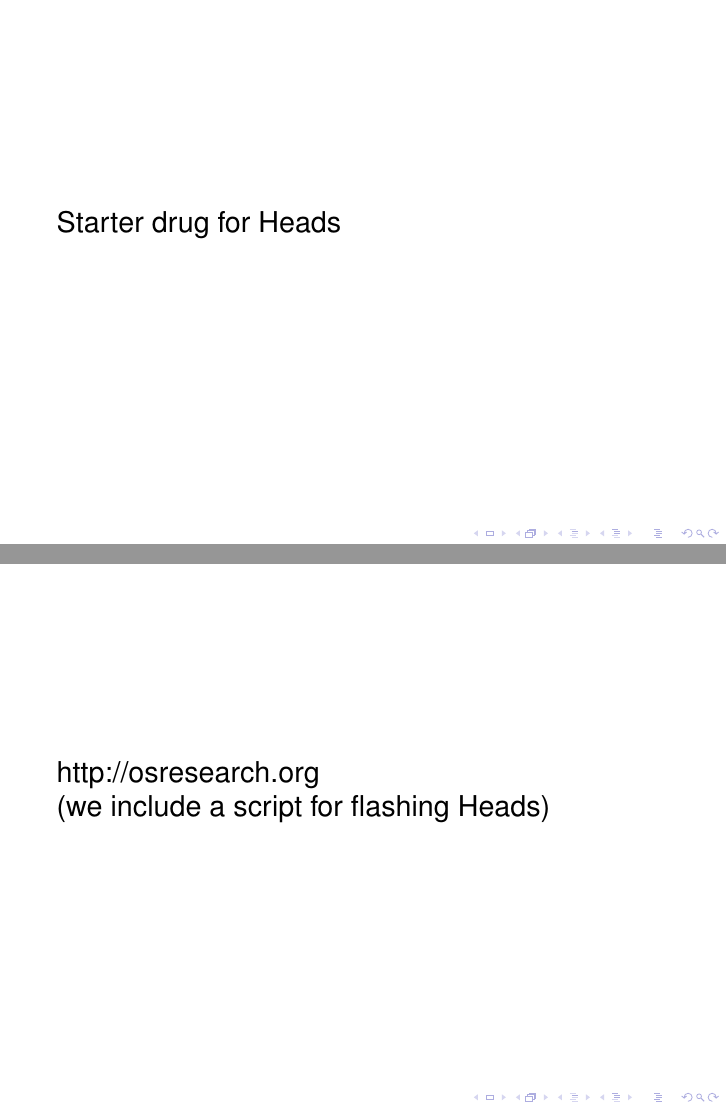
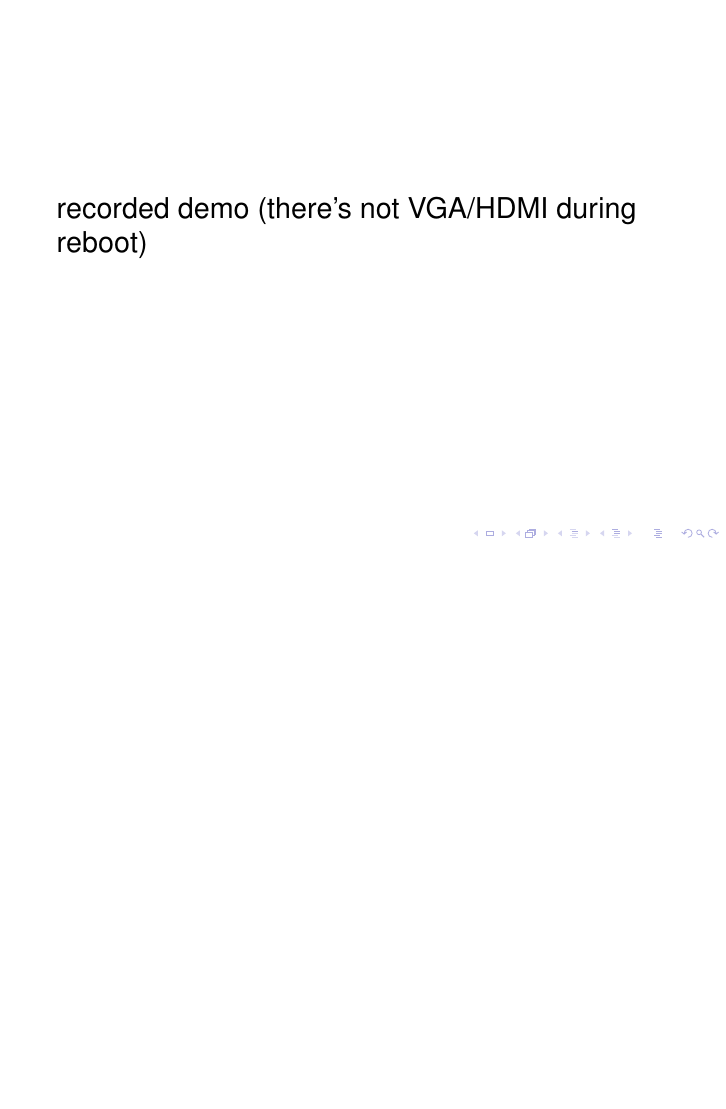
Before and after one commit to merge/skulls-slides, LaTeX slides (slides.tex): pages 28 and 29 of 31 before the commit and page 27 of 28 after it, the two joined at a grey line, the shorter picture padded with empty space. Compiled offline with pdfLaTeX.

Commit message:
minor fixes and shortenings

```diff
--- a/slides.tex
+++ b/slides.tex
@@ -200,24 +197,12 @@
 \begin{frame}
 ensure latest SeaBIOS and MCU versions are in coreboot
 
-
 test and update coreboot's board-status (Supported Motherboards wiki)
 \end{frame}
 
 
 \begin{frame}
-Starter drug for Heads
-\end{frame}
-
-
-\begin{frame}
-http://osresearch.org
-
-(we include a script for flashing Heads)
-\end{frame}
-
-\begin{frame}
-demo time
+recorded demo (there's not VGA/HDMI during reboot)
 \end{frame}
 
 \begin{frame}
```
Also changed, not shown: slides.tex (13 more changed lines).
